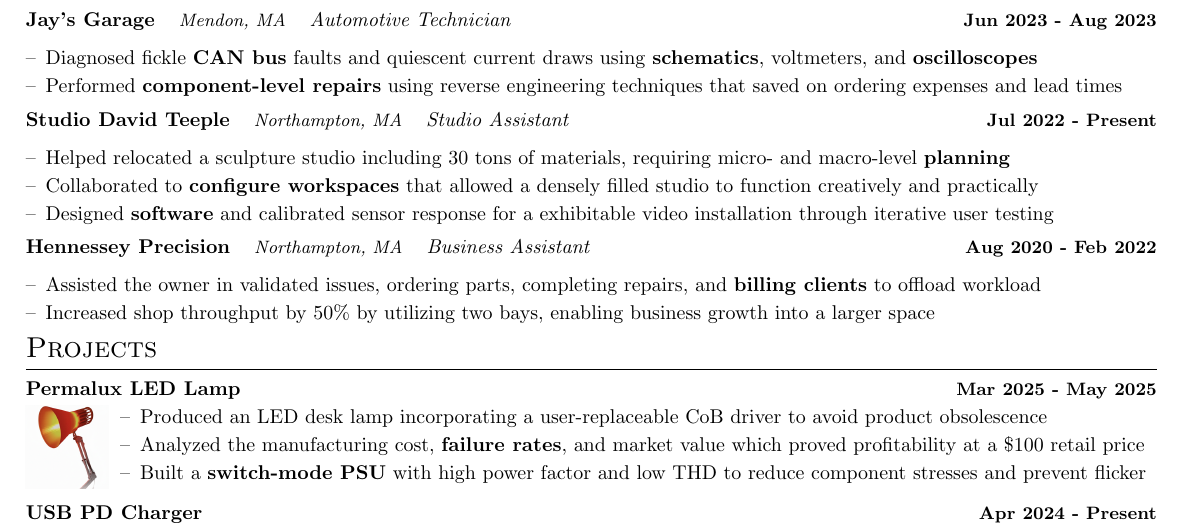
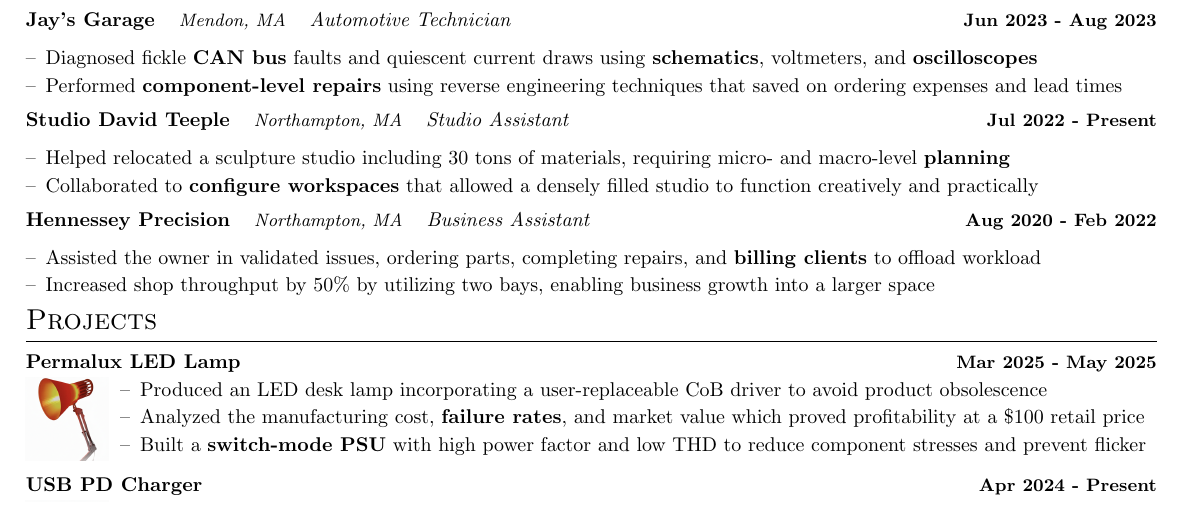
Before and after one commit to electricalhog/Resume, a LaTeX CV (cv.tex): part of page 1 of 2, cut so that both start at the same text. Compiled offline with pdfLaTeX.

Commit message:
Trim length

```diff
--- a/cv.tex
+++ b/cv.tex
@@ -266,8 +266,8 @@
   \item Collaborated to \textbf{configure workspaces} that allowed a densely filled
   studio to function creatively and practically
   % \item Experimented with novel technology uses in visual arts, blending computer systems with the human experience
-  \item Designed \textbf{software} and calibrated \text{sensor response} for a
-  exhibitable video installation through iterative user testing
+%  \item Designed \textbf{software} and calibrated \text{sensor response} for a
+%  exhibitable video installation through iterative user testing
   % Use the same analysis of above to describe other experiences -- don't dumb it down: use your big words when you need the big words and the little words when you need the little words
 \end{joblong}
 
```
